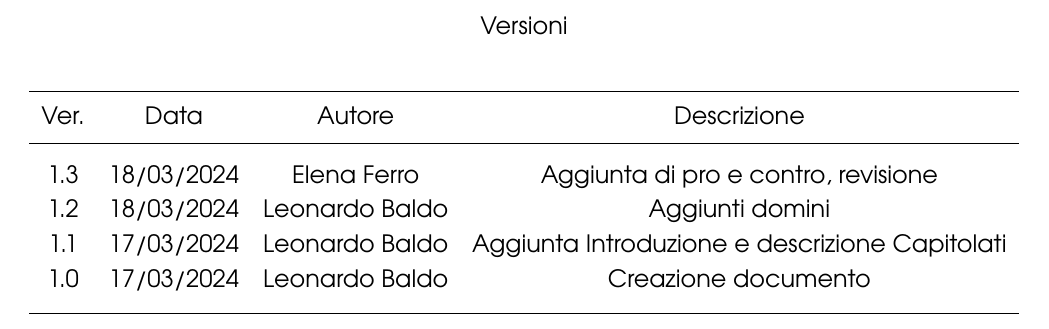
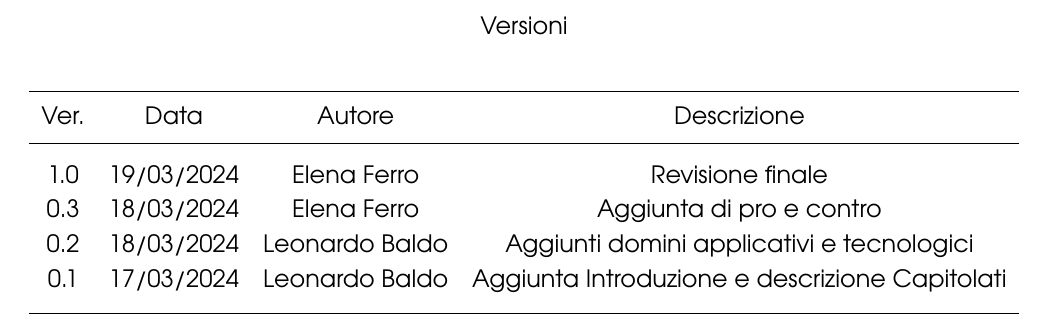
Before and after one commit to 7Last/docs, a LaTeX document (1_candidatura/valutazione_capitolati/valutazione_capitolati_v1.0.tex): part of page 2 of 9, cut so that both start at the same text. Compiled offline with pdfLaTeX.

Commit message:
fix: versionamento documento

```diff
--- a/1_candidatura/valutazione_capitolati/main.tex
+++ b/1_candidatura/valutazione_capitolati/valutazione_capitolati_v1.0.tex
@@ -26,11 +26,10 @@
 			\hline                                                                              \\[-2ex]
 			Ver. & Data       & Autore         & Descrizione                                    \\
 			\\[-2ex] \hline \\[-1.5ex]
-			1.3  & 18/03/2024 & Elena Ferro    & Aggiunta di pro e contro, revisione            \\
-			1.2  & 18/03/2024 & Leonardo Baldo & Aggiunti domini                                \\
-			1.1  & 17/03/2024 & Leonardo Baldo & Aggiunta Introduzione e descrizione Capitolati \\
-			1.0  & 17/03/2024 & Leonardo Baldo & Creazione documento                            \\
-
+			1.0  & 19/03/2024 & Elena Ferro    & Revisione finale                               \\
+			0.3  & 18/03/2024 & Elena Ferro    & Aggiunta di pro e contro                       \\
+			0.2  & 18/03/2024 & Leonardo Baldo & Aggiunti domini applicativi e tecnologici      \\
+			0.1  & 17/03/2024 & Leonardo Baldo & Aggiunta Introduzione e descrizione Capitolati \\
 			\\[-1.5ex] \hline
 		\end{tabular}
 	\end{center}
```
Also changed, not shown: 1_candidatura/valutazione_capitolati/main.pdf (deleted), 1_candidatura/valutazione_capitolati/valutazione_capitolati_v1.0.pdf (added).
